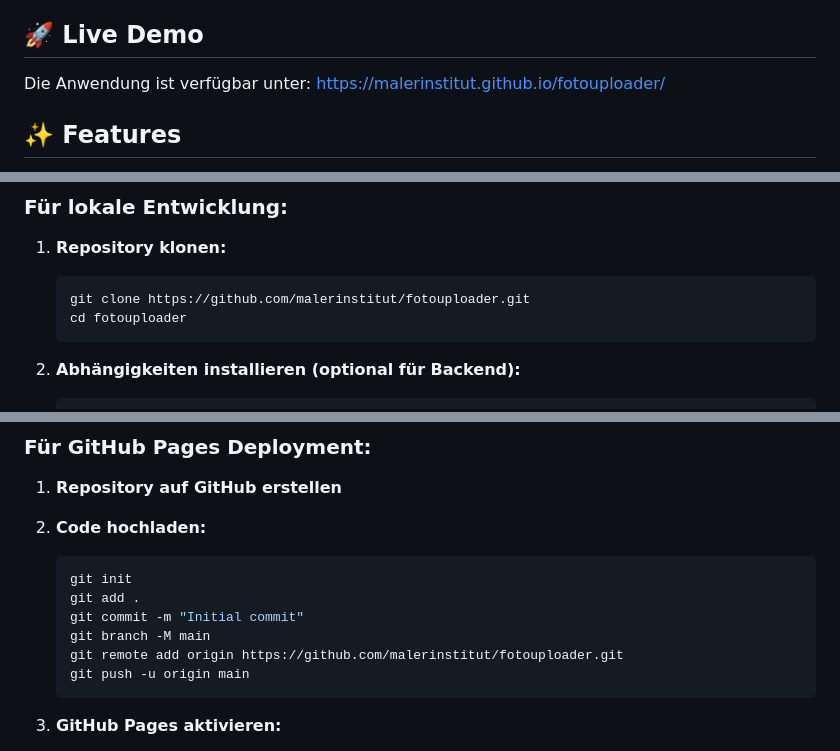
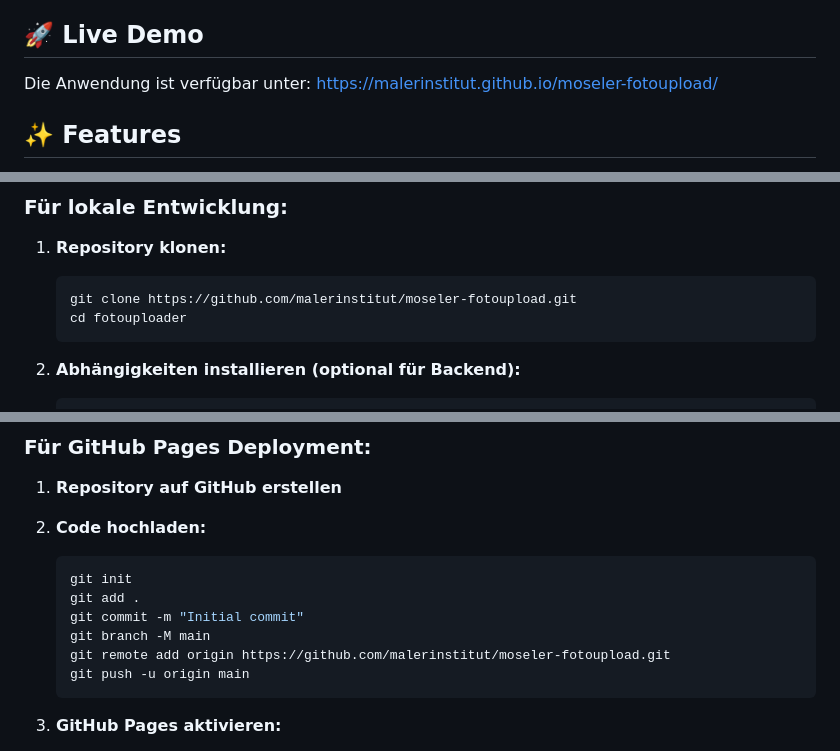
Before and after one commit to malerinstitut/moseler-fotoupload, a Markdown page: README.md, 3 parts joined by grey strips. Drawn GitHub-style.

````diff
--- a/README.md
+++ b/README.md
@@ -4,7 +4,7 @@ Eine moderne Web-Anwendung zur Auswahl von Projekt-IDs für den WinWorker Foto U
 
 ## 🚀 Live Demo
 
-Die Anwendung ist verfügbar unter: [https://malerinstitut.github.io/fotouploader/](https://malerinstitut.github.io/fotouploader/)
+Die Anwendung ist verfügbar unter: [https://malerinstitut.github.io/moseler-fotoupload/](https://malerinstitut.github.io/moseler-fotoupload/)
 
 ## ✨ Features
 
@@ -21,7 +21,7 @@ Die Anwendung ist verfügbar unter: [https://malerinstitut.github.io/fotouploade
 
 1. **Repository klonen:**
    ```bash
-   git clone https://github.com/malerinstitut/fotouploader.git
+   git clone https://github.com/malerinstitut/moseler-fotoupload.git
    cd fotouploader
    ```
 
@@ -47,7 +47,7 @@ Die Anwendung ist verfügbar unter: [https://malerinstitut.github.io/fotouploade
    git add .
    git commit -m "Initial commit"
    git branch -M main
-   git remote add origin https://github.com/malerinstitut/fotouploader.git
+   git remote add origin https://github.com/malerinstitut/moseler-fotoupload.git
    git push -u origin main
    ```
 
````
Also changed, not shown: other parts of README.md (+1 -1 lines).
